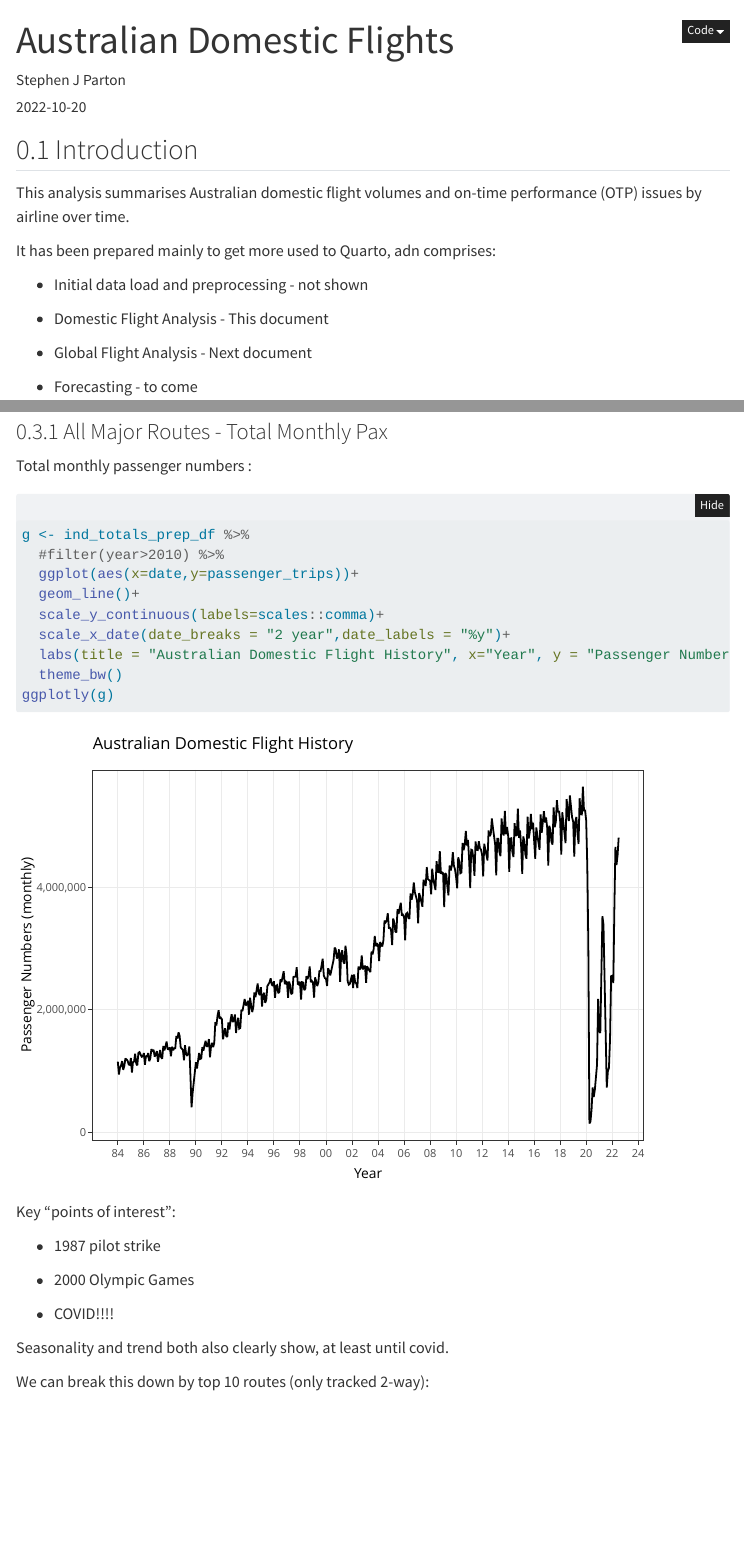
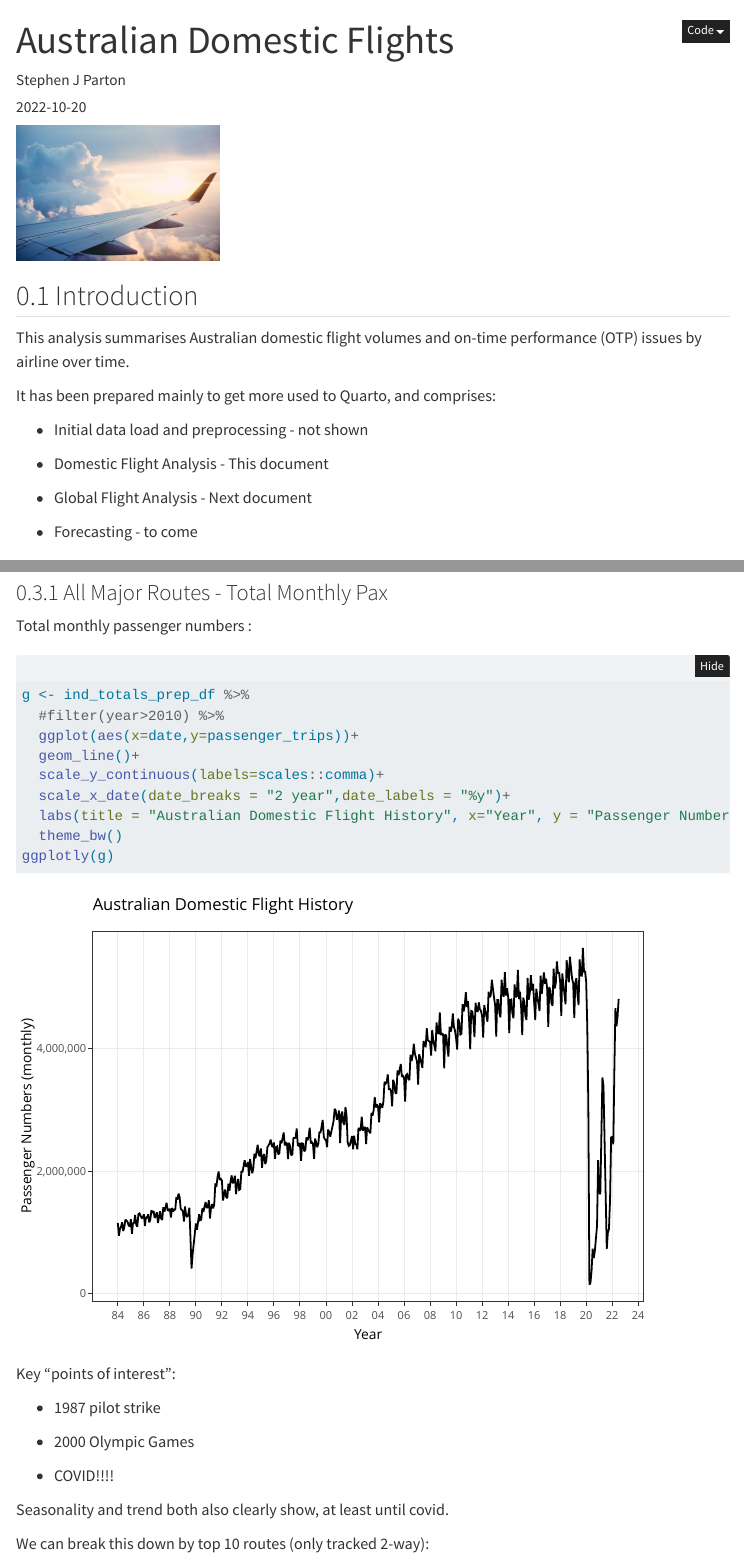
Before and after one commit to spinbris/notes-to-me, a Quarto document (posts/aust_domestic_flights/index.qmd): the page in a window 1100 px wide, from its top, and a second part further down, joined at a grey line. Rendered offline with R 4.5, knitr and Pandoc in place of Quarto, with nearby package versions; folded parts are opened; some code elsewhere in the file could not run offline; menus at the side of the page are left out.

Commit message:
flights2

````diff
--- a/posts/aust_domestic_flights/index.qmd
+++ b/posts/aust_domestic_flights/index.qmd
@@ -7,9 +7,6 @@ website:
   sidebar:
     style: "docked"
     search: true
-    contents:
-      - section: "Data Exploration"
-      - index.qmd
 format:
   html:
     theme: litera
@@ -28,11 +25,13 @@ execute:
   cache: true
 ---
 
+![](thumbnail.jpg){width="215"}
+
 ## Introduction
 
 This analysis summarises Australian domestic flight volumes and on-time performance (OTP) issues by airline over time.
 
-It has been prepared mainly to get more used to Quarto, adn comprises:
+It has been prepared mainly to get more used to Quarto, and comprises:
 
 -   Initial data load and preprocessing - not shown
 
@@ -80,7 +79,7 @@ Data is sourced from https://data.gov.au/ site, specific datasets used being:
 (need to add notes/refs)
 
 ```{r, data_load}
-#| echo: false
+
 
 
 top_routes_prep_df <- read_rds("./artifacts/top_routes_prep_df.rds")
--- a/posts/post-with-code/index.qmd
+++ b/posts/post-with-code/index.qmd
@@ -12,15 +12,20 @@ website:
       - index.qmd
 format:
   html:
+    theme: litera
     toc: true
     toc-title: Contents
     number-sections: true
     number-depth: 3
     code-fold: true
+    code-summary: "Code"
+    code-tools: true
 execute:
+  echo: true
   warning: false
   error: false
   freeze: true
+  cache: true
 ---
 
 ![](thumbnail.jpg){width="215"}
--- a/posts/post-with-code/titanic_submission_xgb.csv
+++ b/posts/post-with-code/titanic_submission_xgb.csv
@@ -52,7 +52,7 @@ PassengerID,Survived
 942,0
 943,0
 944,1
-945,1
+945,0
 946,0
 947,0
 948,0
@@ -124,7 +124,7 @@ PassengerID,Survived
 1014,1
 1015,0
 1016,0
-1017,0
+1017,1
 1018,0
 1019,1
 1020,0
@@ -152,7 +152,7 @@ PassengerID,Survived
 1042,1
 1043,0
 1044,0
-1045,1
+1045,0
 1046,0
 1047,0
 1048,1
@@ -209,7 +209,7 @@ PassengerID,Survived
 1099,0
 1100,1
 1101,0
-1102,1
+1102,0
 1103,0
 1104,0
 1105,1
@@ -364,7 +364,7 @@ PassengerID,Survived
 1254,1
 1255,0
 1256,1
-1257,1
+1257,0
 1258,0
 1259,1
 1260,1
````
Also changed, not shown: posts/aust_domestic_flights/thumbnail.jpg (added), posts/post-with-code/artifacts/all_metrics.rds, posts/post-with-code/artifacts/recipe_base.rds, posts/post-with-code/artifacts/train_split.rds, posts/aust_domestic_flights/index.qmd (2 more changed lines), 3 other files.
